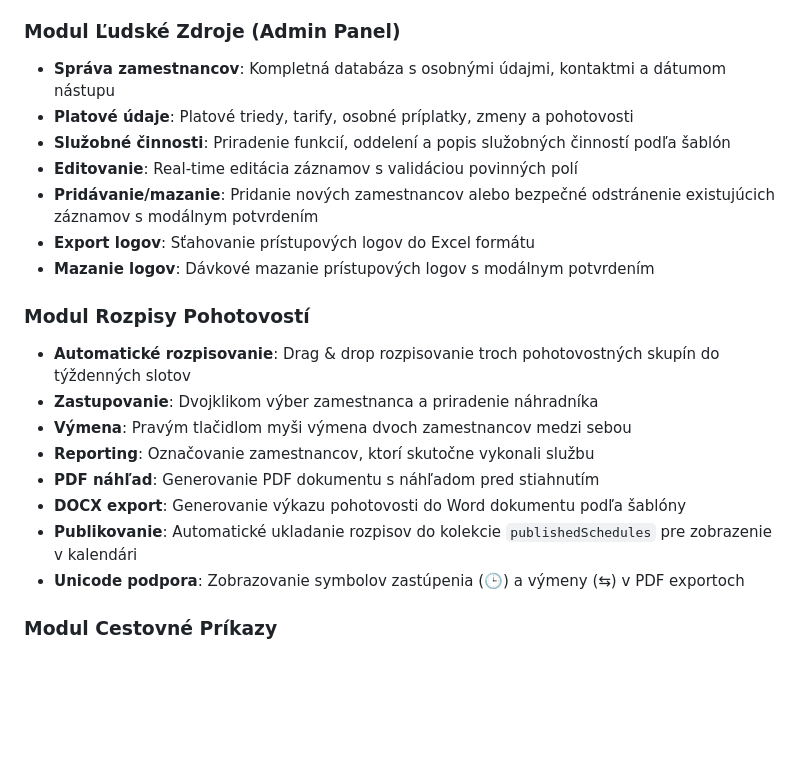
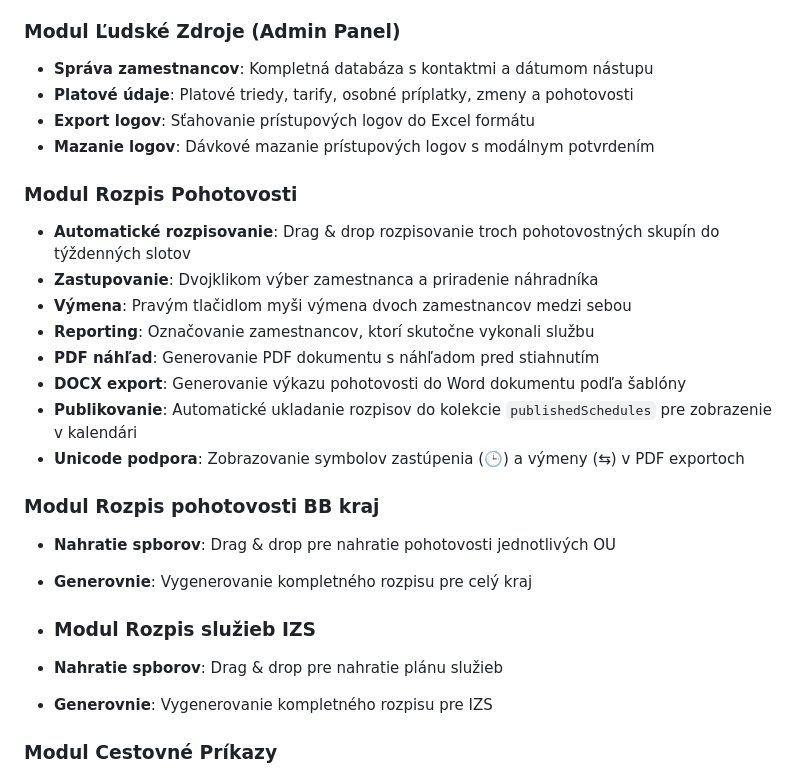
Before and after one commit to okrbb/portal, a Markdown page: README.md, the part around the change. Drawn GitHub-style; blank space fills up the shorter version.

```diff
--- a/README.md
+++ b/README.md
@@ -14,15 +14,12 @@ OKR Portál je integrovaný systém určený pre interné procesy organizácie,
 - **Globálny zoznam zamestnancov**: Centralizovaný a prehľadný zoznam všetkých zamestnancov s real-time aktualizáciou
 
 ### Modul Ľudské Zdroje (Admin Panel)
-- **Správa zamestnancov**: Kompletná databáza s osobnými údajmi, kontaktmi a dátumom nástupu
+- **Správa zamestnancov**: Kompletná databáza s kontaktmi a dátumom nástupu
 - **Platové údaje**: Platové triedy, tarify, osobné príplatky, zmeny a pohotovosti
-- **Služobné činnosti**: Priradenie funkcií, oddelení a popis služobných činností podľa šablón
-- **Editovanie**: Real-time editácia záznamov s validáciou povinných polí
-- **Pridávanie/mazanie**: Pridanie nových zamestnancov alebo bezpečné odstránenie existujúcich záznamov s modálnym potvrdením
 - **Export logov**: Sťahovanie prístupových logov do Excel formátu
 - **Mazanie logov**: Dávkové mazanie prístupových logov s modálnym potvrdením
 
-### Modul Rozpisy Pohotovostí
+### Modul Rozpis Pohotovosti
 - **Automatické rozpisovanie**: Drag & drop rozpisovanie troch pohotovostných skupín do týždenných slotov
 - **Zastupovanie**: Dvojklikom výber zamestnanca a priradenie náhradníka
 - **Výmena**: Pravým tlačidlom myši výmena dvoch zamestnancov medzi sebou
@@ -31,6 +28,14 @@ OKR Portál je integrovaný systém určený pre interné procesy organizácie,
 - **DOCX export**: Generovanie výkazu pohotovosti do Word dokumentu podľa šablóny
 - **Publikovanie**: Automatické ukladanie rozpisov do kolekcie `publishedSchedules` pre zobrazenie v kalendári
 - **Unicode podpora**: Zobrazovanie symbolov zastúpenia (🕒) a výmeny (⇆) v PDF exportoch
+
+### Modul Rozpis pohotovosti BB kraj
+- **Nahratie spborov**: Drag & drop pre nahratie pohotovosti jednotlivých OU
+- **Generovnie**: Vygenerovanie kompletného rozpisu pre celý kraj
+
+- ### Modul Rozpis služieb IZS
+- **Nahratie spborov**: Drag & drop pre nahratie plánu služieb
+- **Generovnie**: Vygenerovanie kompletného rozpisu pre IZS
 
 ### Modul Cestovné Príkazy
 - **Automatické vyplnenie**: Výber zamestnanca zo zoznamu s automatickým načítaním osobných údajov
```
